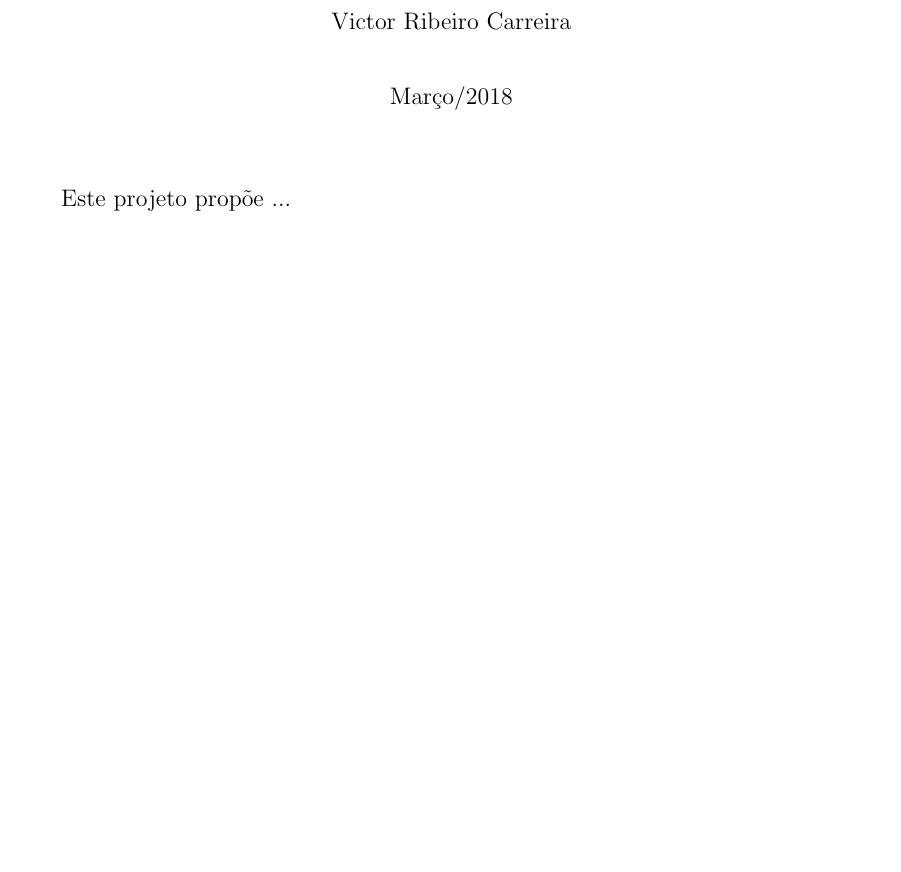
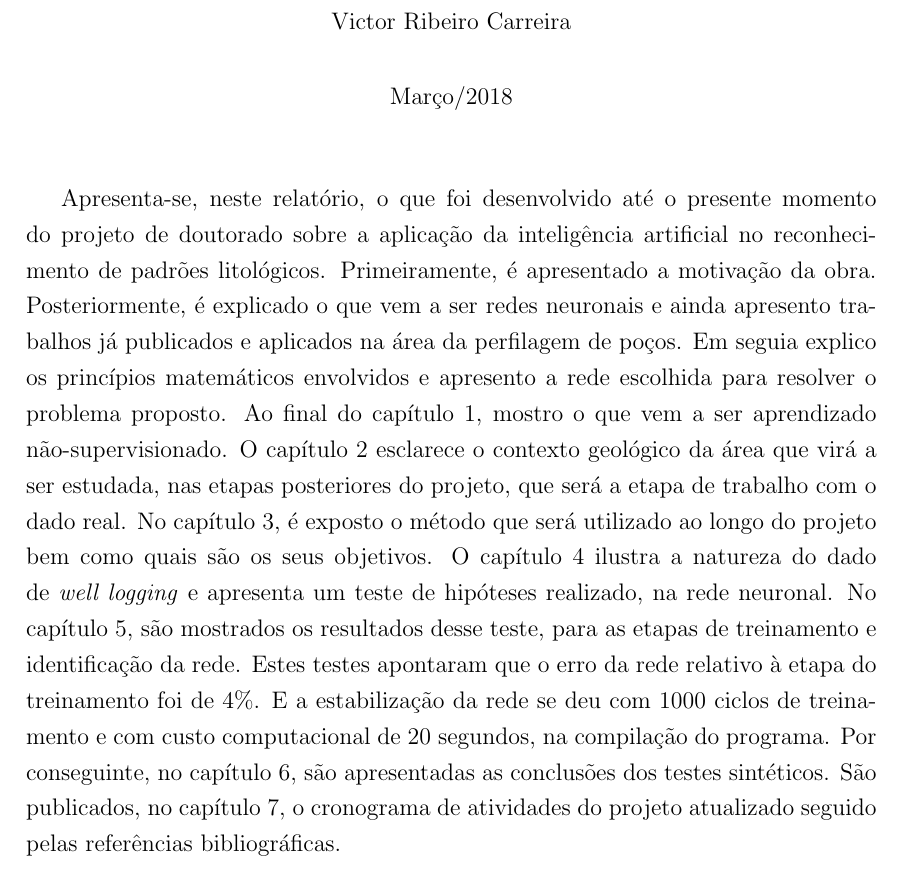
Before and after one commit to VictorCarreira/Relatorio2018-1, a LaTeX thesis (Latex/manuscript.tex, which reads Latex/resumo.tex): part of page 2 of 38, cut so that both start at the same text, the shorter picture padded with empty space. Compiled offline with pdfLaTeX.

Commit message:
Adding last version of resumo.tex report

```diff
--- a/Latex/resumo.tex
+++ b/Latex/resumo.tex
@@ -1,5 +1,5 @@
 \begin{abstract}
 
-Este projeto propõe ...
+Apresenta-se, neste relatório, o que foi desenvolvido até o presente momento do projeto de doutorado sobre a aplicação da inteligência artificial no reconhecimento de padrões litológicos. Primeiramente, é apresentado a motivação da obra. Posteriormente, é explicado o que vem a ser redes neuronais e ainda apresento trabalhos já publicados e aplicados na área da perfilagem de poços. Em seguia explico os princípios matemáticos envolvidos e apresento a rede escolhida para resolver o problema proposto. Ao final do capítulo $1$, mostro o que vem a ser aprendizado não-supervisionado. O capítulo $2$ esclarece o contexto geológico da área que virá a ser estudada, nas etapas posteriores do projeto, que será a etapa de trabalho com o dado real. No capítulo $3$, é exposto o método que será utilizado ao longo do projeto bem como quais são os seus objetivos. O capítulo $4$ ilustra a natureza do dado de \textit{well logging} e apresenta um teste de hipóteses realizado, na rede neuronal. No capítulo $5$, são mostrados os resultados desse teste, para as etapas de treinamento e identificação da rede. Estes testes apontaram que o erro da rede relativo à etapa do treinamento foi de $4\%$. E a estabilização da rede se deu com $1000$ ciclos de treinamento e com custo computacional de $20$ segundos, na compilação do programa.  Por conseguinte, no capítulo $6$, são apresentadas as conclusões dos testes sintéticos. São publicados, no capítulo $7$,  o cronograma de atividades do projeto atualizado seguido pelas referências bibliográficas.
 
 \end{abstract}
```
